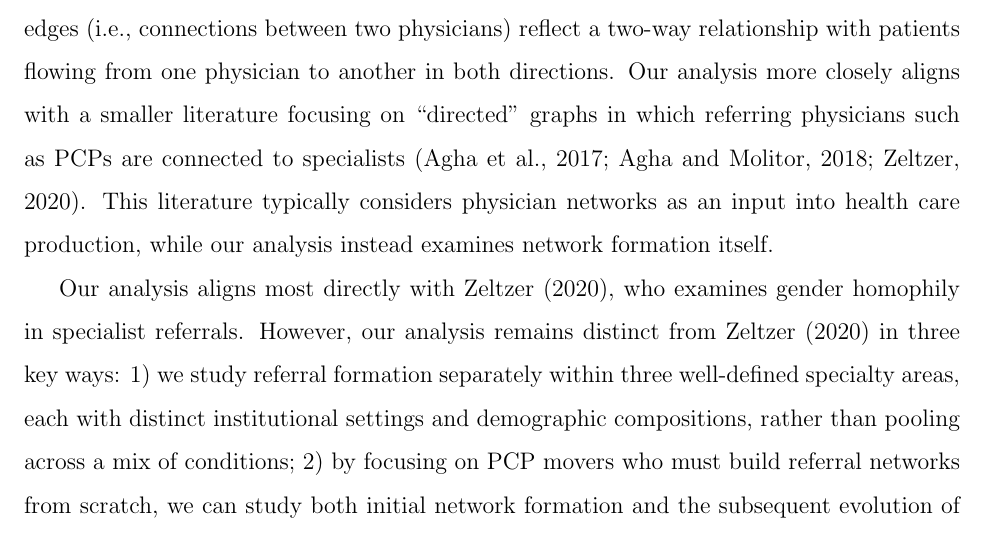
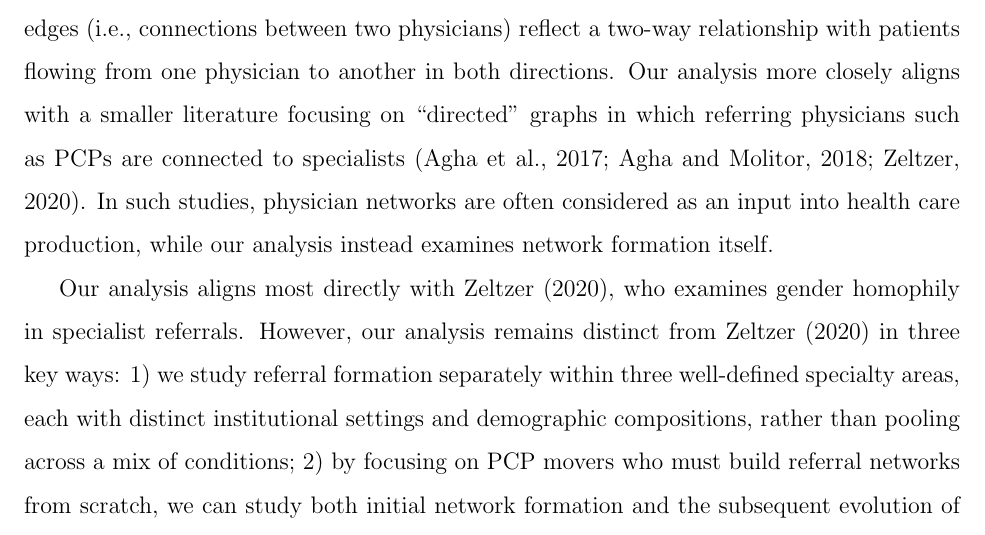
Before and after one commit to imccart/physician-referral-formation, a LaTeX paper (papers/draft-paper.tex): part of page 4 of 36, cut so that both start at the same text. Compiled offline with pdfLaTeX.

Commit message:
rephrase repetition in Contribution 1 paragraph

```diff
--- a/papers/draft-paper.tex
+++ b/papers/draft-paper.tex
@@ -72,7 +72,7 @@ We also study how these referral networks evolve as PCPs spend more time in thei
 For orthopedic surgery, where discrete surgical episodes allow for well-defined quality measurement, we gauge the quality implications of these referral preferences by computing counterfactual referral probabilities under which the coefficient on each characteristic is set to zero. We measure surgeon quality from a combination of mortality, readmissions, and complications, following the CMS Comprehensive Care for Joint Replacement Model and the National Quality Forum. We then calculate the change in referral probability multiplied by the quality differential per link, and we average within HRR markets. The resulting metric shows how much each covariate pushes referrals toward or away from higher-quality specialists, where we find that the quality losses attributable to organizational and demographic matching are modest at most.
 
 % Contribution 1: Referral networks
-Our analysis contributes to three distinct areas of economics and health policy. First, we contribute to the literature on physician referral networks. This literature typically considers physician networks in the context of shared patients \citep{landon2012, barnett2012mc, landon2018, linde2019}, wherein authors examine social networks of physicians defined as the set of physicians that see the same patients within a designated time period. These studies tend to envision an ``undirected'' physician network, in that the edges (i.e., connections between two physicians) reflect a two-way relationship with patients flowing from one physician to another in both directions. Our analysis more closely aligns with a smaller literature focusing on ``directed'' graphs in which referring physicians such as PCPs are connected to specialists \citep{agha2017, agha2018, zeltzer2020}. This literature typically considers physician networks as an input into health care production, while our analysis instead examines network formation itself.
+Our analysis contributes to three distinct areas of economics and health policy. First, we contribute to the literature on physician referral networks. This literature typically considers physician networks in the context of shared patients \citep{landon2012, barnett2012mc, landon2018, linde2019}, wherein authors examine social networks of physicians defined as the set of physicians that see the same patients within a designated time period. These studies tend to envision an ``undirected'' physician network, in that the edges (i.e., connections between two physicians) reflect a two-way relationship with patients flowing from one physician to another in both directions. Our analysis more closely aligns with a smaller literature focusing on ``directed'' graphs in which referring physicians such as PCPs are connected to specialists \citep{agha2017, agha2018, zeltzer2020}. In such studies, physician networks are often considered as an input into health care production, while our analysis instead examines network formation itself.
 
 Our analysis aligns most directly with \cite{zeltzer2020}, who examines gender homophily in specialist referrals. However, our analysis remains distinct from \cite{zeltzer2020} in three key ways: 1) we study referral formation separately within three well-defined specialty areas, each with distinct institutional settings and demographic compositions, rather than pooling across a mix of conditions; 2) by focusing on PCP movers who must build referral networks from scratch, we can study both initial network formation and the subsequent evolution of referral relationships, separating the forces that govern first contact from those that sustain or reshape ties over time; and 3) taking advantage of recent advances in the econometrics of networks \citep{jochmans2018, jochmans_fixedeffect_2019}, we allow for a richer set of both PCP and specialist unobserved fixed effects (see also \cite{graham_econometric_2017} and \cite{dzemski2019}).
 
```
